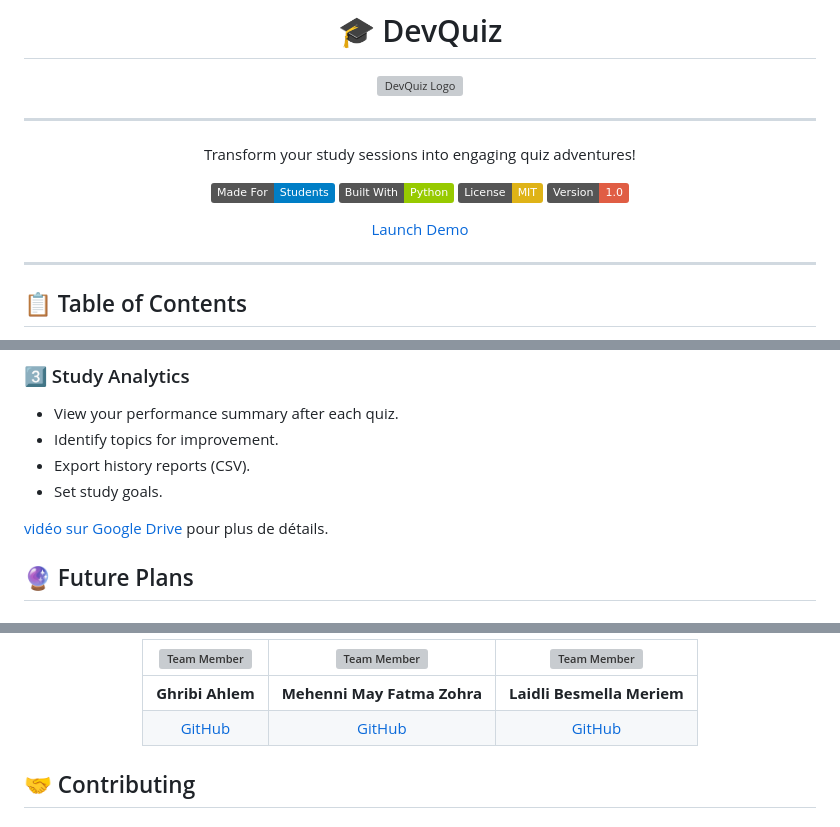
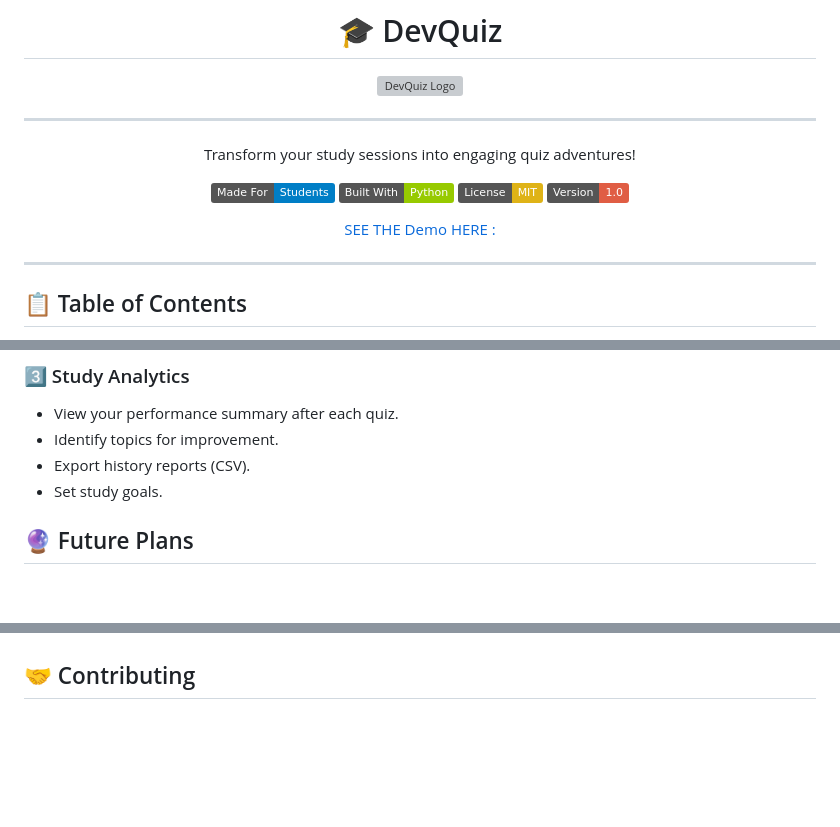
Before and after one commit to Ahlamghribi/Advanced-Programming-Project, a Markdown page: Readme.md, 3 parts joined by grey strips. GitHub-like rendering; badges without logos; blank space fills up the shorter version; grey boxes are pictures that could not be loaded.

```diff
--- a/Readme.md
+++ b/Readme.md
@@ -13,7 +13,7 @@ Transform your study sessions into engaging quiz adventures!
 [![MIT License](https://img.shields.io/badge/License-MIT-yellow.svg)](LICENSE)
 [![Version](https://img.shields.io/badge/Version-1.0-red.svg)](https://github.com/Ahlamghribi/Advanced-Programming-Project)
 
-[Launch Demo](https://drive.google.com/file/d/1PaUCZltUZmQO0-xAWQyb3DYvAymPQxbb/view
+[SEE THE Demo HERE :](https://drive.google.com/file/d/1PaUCZltUZmQO0-xAWQyb3DYvAymPQxbb/view
 )
 
 </div>
@@ -115,9 +115,6 @@ python main.py
 - Export history reports (CSV).
 - Set study goals.
 
- [vidéo sur Google Drive](https://drive.google.com/file/d/1PaUCZltUZmQO0-xAWQyb3DYvAymPQxbb/view) pour plus de détails.
-
-
 ## 🔮 Future Plans
 
 ### Coming Soon!
@@ -150,10 +146,4 @@ We're a group of passionate Cyber Security students from USTHB working together
 
-|<img src="/api/placeholder/100/100" alt="Team Member" width="100px" height="100px" style="border-radius:50%">|<img src="/api/placeholder/100/100" alt="Team Member" width="100px" height="100px" style="border-radius:50%">|<img src="/api/placeholder/100/100" alt="Team Member" width="100px" height="100px" style="border-radius:50%">|
-|:---:|:---:|:---:|
-|**Ghribi Ahlem**|**Mehenni May Fatma Zohra**|**Laidli Besmella Meriem**|
-|[GitHub](https://github.com/Ahlamghribi)|[GitHub](https://github.com/mayversion)|[GitHub](https://github.com/besmalam)|
-
-</div>
 
 ## 🤝 Contributing
 
```
Also changed, not shown: other parts of Readme.md (+0 -1 lines).
